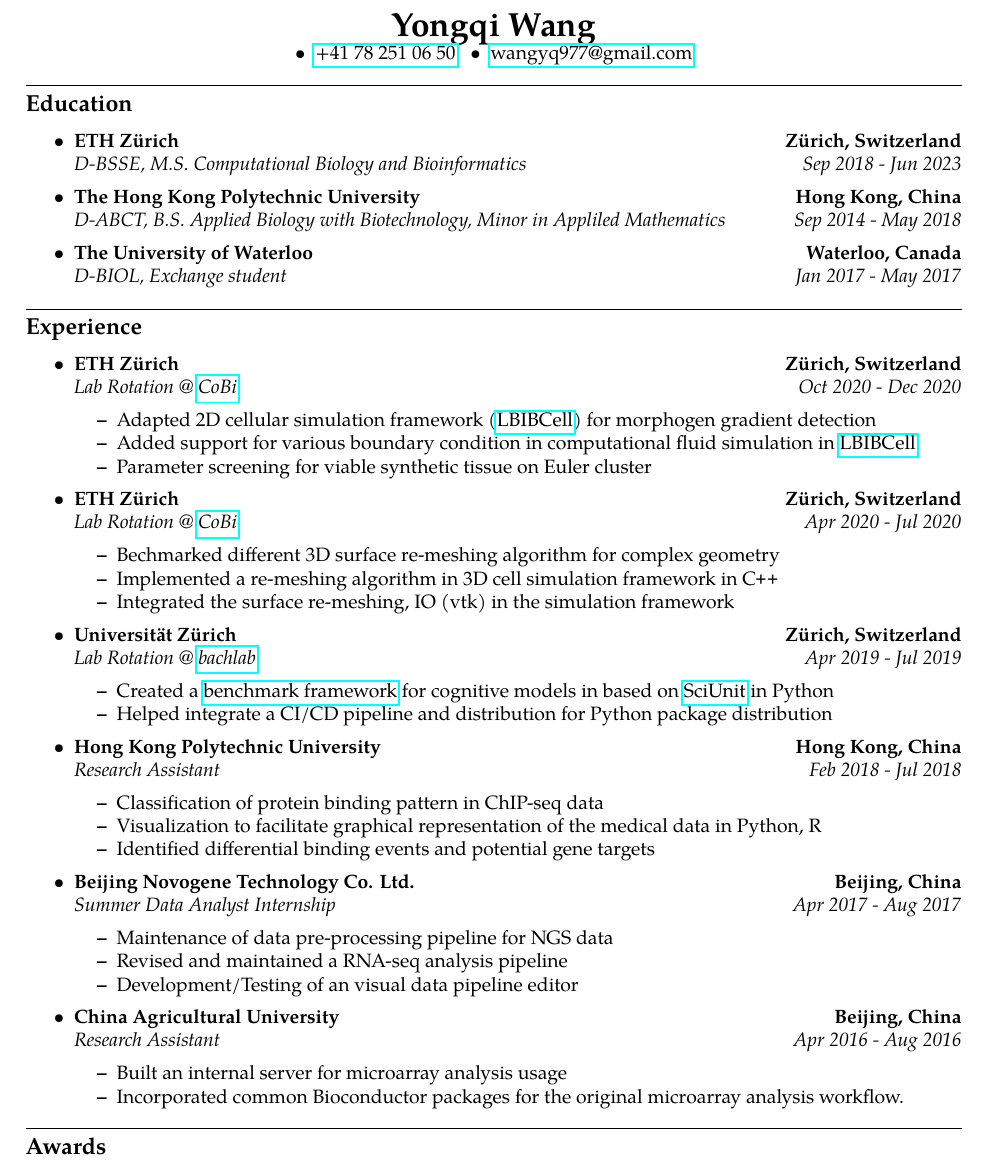
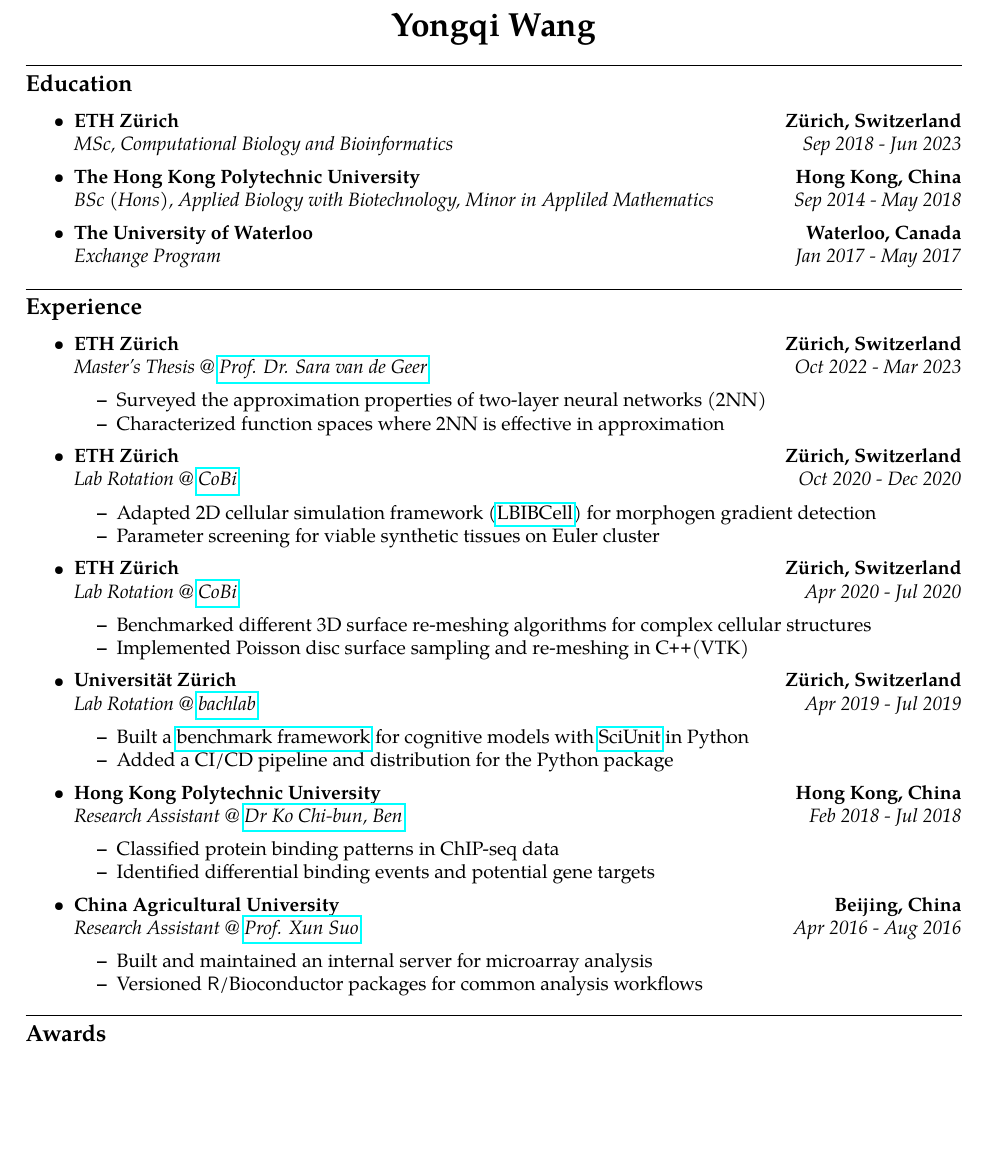
Before and after one commit to wyq977/resume, a LaTeX CV (resume.tex): part of the page, cut so that both start at the same text, the shorter picture padded with empty space. Compiled offline with pdfLaTeX.

Commit message:
Update resume

```diff
--- a/resume.tex
+++ b/resume.tex
@@ -51,8 +51,8 @@
 {\LARGE \textbf{Yongqi Wang}}
 
 % \ \ Zürich, Switzerland \\
-\textbullet \ \ \href{tel:410782510650}{+41 78 251 06 50} \ \
-\textbullet \ \ \href{mailto:wangyq977@gmail.com}{wangyq977@gmail.com}
+% \textbullet \ \ \href{tel:410782510650}{+41 78 251 06 50} \ \
+% \textbullet \ \ \href{mailto:wangyq977@gmail.com}{wangyq977@gmail.com}
 \end{center}
 
 
@@ -73,7 +73,7 @@
 		{\textbf{Zürich, Switzerland}}
 	\\
 	\headerrow
-		{\emph{D-BSSE, M.S. Computational Biology and Bioinformatics}}
+		{\emph{MSc, Computational Biology and Bioinformatics}}
 		{\emph{Sep 2018 - Jun 2023}}
 
 	\item
@@ -82,7 +82,7 @@
 		{\textbf{Hong Kong, China}}
 	\\
 	\headerrow
-		{\emph{D-ABCT, B.S. Applied Biology with Biotechnology, Minor in Appliled Mathematics}}
+		{\emph{BSc (Hons), Applied Biology with Biotechnology, Minor in Appliled Mathematics}}
 		{\emph{Sep 2014 - May 2018}}
 
 	\item
@@ -91,7 +91,7 @@
 		{\textbf{Waterloo, Canada}}
 	\\
 	\headerrow
-		{\emph{D-BIOL, Exchange student}}
+		{\emph{Exchange Program}}
 		{\emph{Jan 2017 - May 2017}}
 
 \end{itemize}
@@ -114,12 +114,26 @@
 		{\textbf{Zürich, Switzerland}}
 	\\
 	\headerrow
+		{\emph{Master's Thesis @ \href{https://stat.ethz.ch/~vsara/}{Prof. Dr. Sara van de Geer}}}
+		{\emph{Oct 2022 - Mar 2023}}
+	\begin{itemize*}
+		\item Surveyed the approximation properties of two-layer neural networks (2NN)
+		\item Characterized function spaces where 2NN is effective in approximation
+		% \item Drew connections between the function spaces associated with 2NN
+	\end{itemize*}
+
+	\item
+	\headerrow
+		{\textbf{ETH Zürich}}
+		{\textbf{Zürich, Switzerland}}
+	\\
+	\headerrow
 		{\emph{Lab Rotation @ \href{https://bsse.ethz.ch/cobi}{CoBi}}}
 		{\emph{Oct 2020 - Dec 2020}}
 	\begin{itemize*}
     	\item Adapted 2D cellular simulation framework (\href{https://tanakas.bitbucket.io/lbibcell/index.html}{LBIBCell}) for morphogen gradient detection
-		\item Added support for various boundary condition in computational fluid simulation in \href{https://tanakas.bitbucket.io/lbibcell/index.html}{LBIBCell}
-		\item Parameter screening for viable synthetic tissue on Euler cluster
+		% \item Added various boundary conditions in computational fluid simulation in \href{https://tanakas.bitbucket.io/lbibcell/index.html}{LBIBCell}
+		\item Parameter screening for viable synthetic tissues on Euler cluster
 	\end{itemize*}
 
 	\item
@@ -131,9 +145,9 @@
 		{\emph{Lab Rotation @ \href{https://bsse.ethz.ch/cobi}{CoBi}}}
 		{\emph{Apr 2020 - Jul 2020}}
 	\begin{itemize*}
-    	\item Bechmarked different 3D surface re-meshing algorithm for complex geometry
-		\item Implemented a re-meshing algorithm in 3D cell simulation framework in \CPP
-		\item Integrated the surface re-meshing, IO (vtk) in the simulation framework
+    	\item Benchmarked different 3D surface re-meshing algorithms for complex cellular structures
+		\item Implemented Poisson disc surface sampling and re-meshing in \CPP (VTK)
+		% \item Integrated the surface re-meshing, IO (vtk) in the simulation framework
 	\end{itemize*}
 
 	\item
@@ -145,8 +159,8 @@
 		{\emph{Lab Rotation @ \href{http://bachlab.org/}{bachlab}}}
 		{\emph{Apr 2019 - Jul 2019}}
 	\begin{itemize*}
-		\item Created a \href{https://github.com/fmelinscak/cognibench}{benchmark framework} for cognitive models in based on \href{https://github.com/scidash/sciunit}{SciUnit} in Python
-		\item Helped integrate a CI/CD pipeline and distribution for Python package distribution
+		\item Built a \href{https://github.com/fmelinscak/cognibench}{benchmark framework} for cognitive models with \href{https://github.com/scidash/sciunit}{SciUnit} in Python
+		\item Added a CI/CD pipeline and distribution for the Python package
 	\end{itemize*}
 
 	\item
@@ -155,26 +169,12 @@
 		{\textbf{Hong Kong, China}}
 	\\
 	\headerrow
-		{\emph{Research Assistant}}
+		{\emph{Research Assistant @ \href{https://www.polyu.edu.hk/en/abct/people/academic-staff/dr-ko-cb-ben/}{Dr Ko Chi-bun, Ben}}}
 		{\emph{Feb 2018 - Jul 2018}}
 	\begin{itemize*}
-		\item Classification of protein binding pattern in ChIP-seq data
-    	\item Visualization to facilitate graphical representation of the medical data in Python, R % by \texttt{matplotlib} (Python), Shiny in R
+		\item Classified protein binding patterns in ChIP-seq data
     	\item Identified differential binding events and potential gene targets % via \texttt{DESeq2}
-	\end{itemize*}
-
-	\item
-	\headerrow
-		{\textbf{Beijing Novogene Technology Co. Ltd.}}
-		{\textbf{Beijing, China}}
-	\\
-	\headerrow
-		{\emph{Summer Data Analyst Internship}}
-		{\emph{Apr 2017 - Aug 2017}}
-	\begin{itemize*}
-		\item Maintenance of data pre-processing pipeline for NGS data
-    	\item Revised and maintained a RNA-seq analysis pipeline
-    	\item Development/Testing of an visual data pipeline editor
+    	% \item Visualization to facilitate graphical representation of the medical data in Python, R % by \texttt{matplotlib} (Python), Shiny in R
 	\end{itemize*}
 
 	\item
@@ -183,11 +183,11 @@
 		{\textbf{Beijing, China}}
 	\\
 	\headerrow
-		{\emph{Research Assistant}}
+		{\emph{Research Assistant @ \href{https://cvm.cau.edu.cn/art/2011/12/26/art_3747_40.html}{Prof. Xun Suo}}}
 		{\emph{Apr 2016 - Aug 2016}}
 	\begin{itemize*}
-		\item Built an internal server for microarray analysis usage
-		\item Incorporated common Bioconductor packages for the original microarray analysis workflow.
+		\item Built and maintained an internal server for microarray analysis
+		\item Versioned \textsf{R}/Bioconductor packages for common analysis workflows
 	\end{itemize*}
 
 \end{itemize}
```
Also changed, not shown: resume.pdf.
